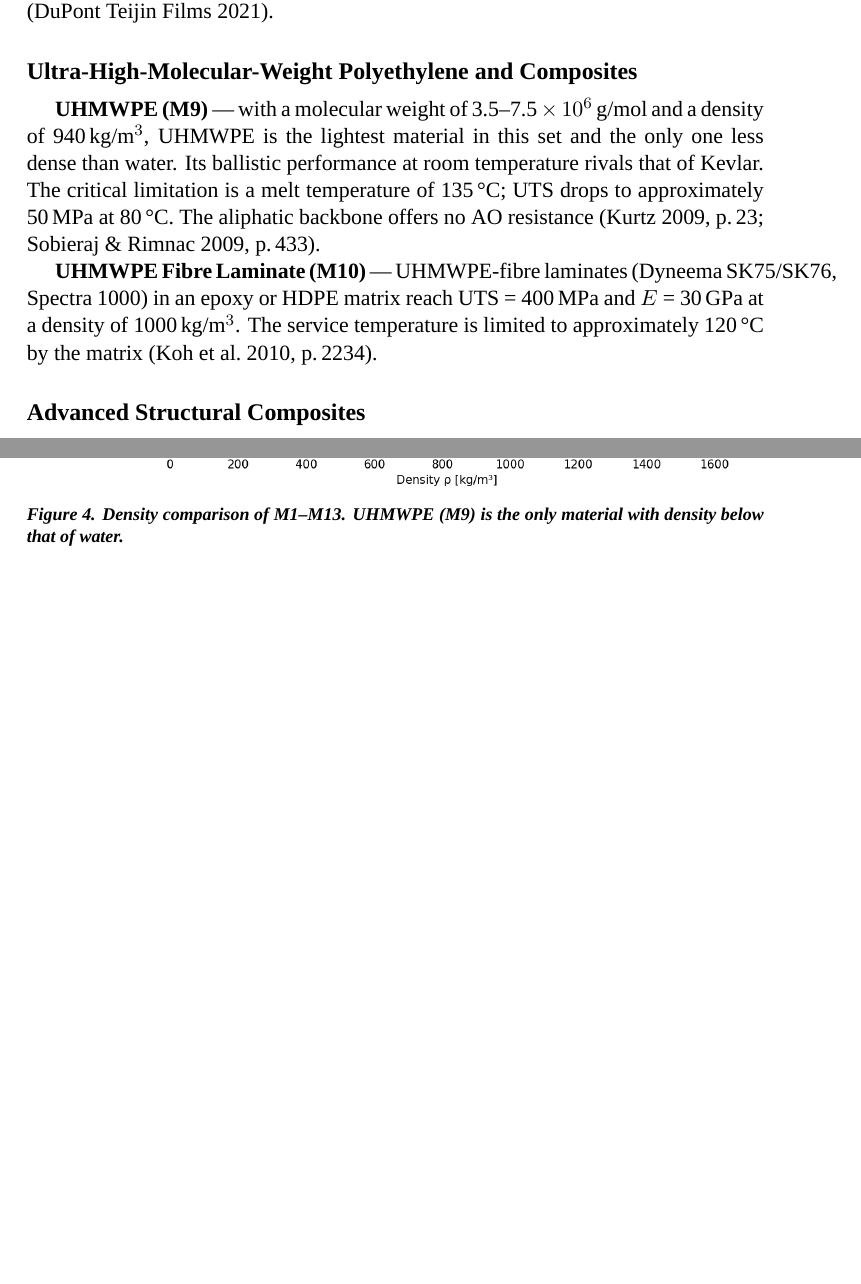
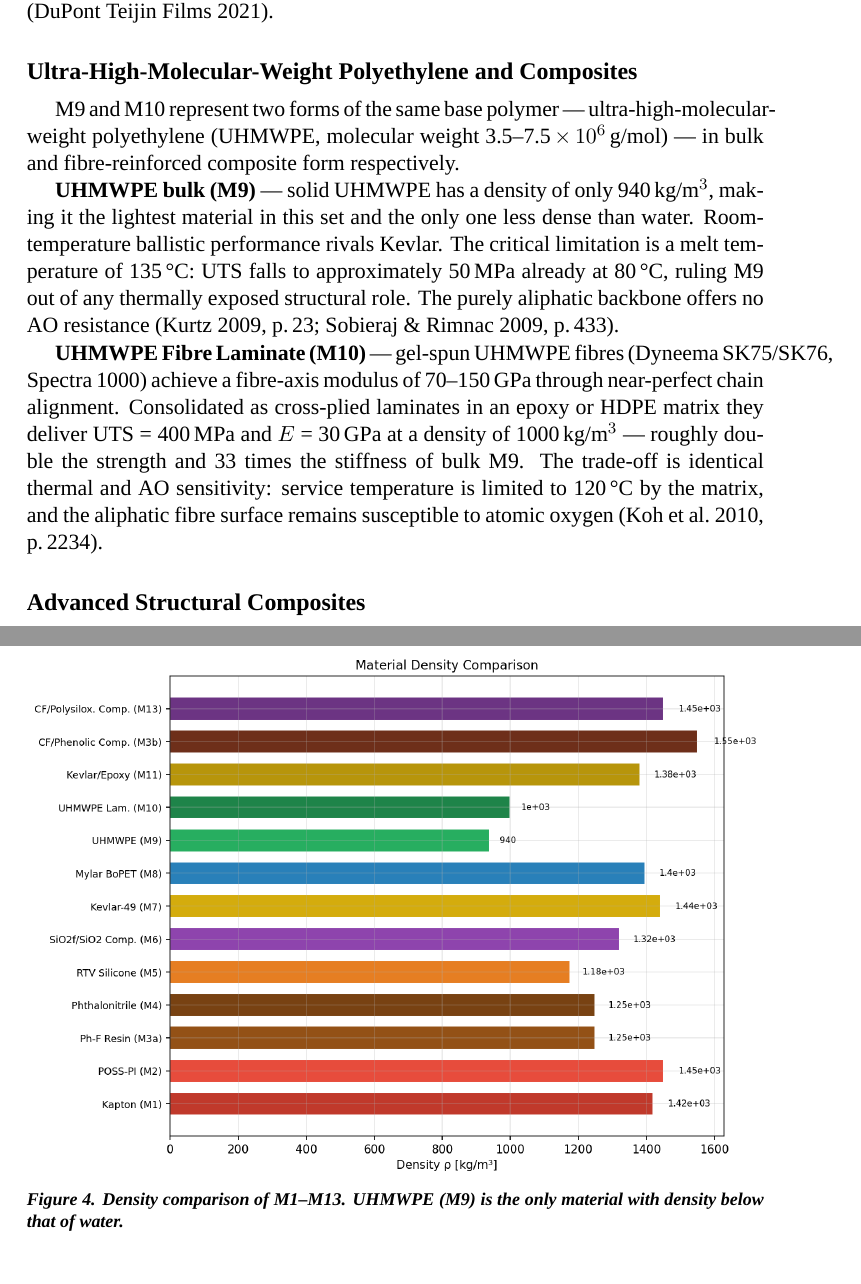
Before and after one commit to root102/Apex-Praca-Naukowa-1, a LaTeX document (artykul/article.tex): two parts of pages 4 and 8 of 13 before the commit and two parts of pages 4 and 9 of 13 after it, joined at a grey line, cut so that both start at the same text, the shorter picture padded with empty space. Compiled offline with XeLaTeX; a missing font is replaced by an installed copy or a similar font.

Commit message:
Improve M9/M10 description; fix radar legend layout
article.tex:
  - M9/M10 section rewritten: explains they share the same base polymer (UHMWPE)
    but differ as bulk solid vs. gel-spun fibre laminate (Dyneema/Spectra)
  - Highlights 2x UTS and 33x stiffness gain from M9 to M10, with shared
    thermal and AO limitations

radar chart:
  - Material legend moved to top right
  - Axis explanation box moved to bottom right
  - Both legends now on the right side of the figure

Co-Authored-By: Claude Sonnet 4.6 <noreply@anthropic.com>

```diff
--- a/artykul/article.tex
+++ b/artykul/article.tex
@@ -318,17 +318,25 @@ $-70$ to $+150\,^{\circ}$C (DuPont Teijin Films 2021).
 
 \subsection*{Ultra-High-Molecular-Weight Polyethylene and Composites}
 
-\textbf{UHMWPE (M9)} — with a molecular weight of 3.5--7.5$\,\times\,10^{6}$\,g/mol
-and a density of 940\,kg/m$^{3}$, UHMWPE is the lightest material in this set
-and the only one less dense than water. Its ballistic performance at room
-temperature rivals that of Kevlar. The critical limitation is a melt temperature
-of 135\,°C; UTS drops to approximately 50\,MPa at 80\,°C. The aliphatic backbone
+M9 and M10 represent two forms of the same base polymer — ultra-high-molecular-weight
+polyethylene (UHMWPE, molecular weight 3.5--7.5$\,\times\,10^{6}$\,g/mol) — in bulk
+and fibre-reinforced composite form respectively.
+
+\textbf{UHMWPE bulk (M9)} — solid UHMWPE has a density of only 940\,kg/m$^{3}$,
+making it the lightest material in this set and the only one less dense than water.
+Room-temperature ballistic performance rivals Kevlar. The critical limitation is a
+melt temperature of 135\,°C: UTS falls to approximately 50\,MPa already at 80\,°C,
+ruling M9 out of any thermally exposed structural role. The purely aliphatic backbone
 offers no AO resistance (Kurtz 2009, p.\,23; Sobieraj \& Rimnac 2009, p.\,433).
 
-\textbf{UHMWPE Fibre Laminate (M10)} — UHMWPE-fibre laminates (Dyneema SK75/SK76,
-Spectra~1000) in an epoxy or HDPE matrix reach UTS = 400\,MPa and
-$E$ = 30\,GPa at a density of 1000\,kg/m$^{3}$. The service temperature is
-limited to approximately 120\,°C by the matrix (Koh et al.\ 2010, p.\,2234).
+\textbf{UHMWPE Fibre Laminate (M10)} — gel-spun UHMWPE fibres (Dyneema SK75/SK76,
+Spectra~1000) achieve a fibre-axis modulus of 70--150\,GPa through near-perfect chain
+alignment. Consolidated as cross-plied laminates in an epoxy or HDPE matrix they
+deliver UTS = 400\,MPa and $E$ = 30\,GPa at a density of 1000\,kg/m$^{3}$ —
+roughly double the strength and 33 times the stiffness of bulk M9. The trade-off is
+identical thermal and AO sensitivity: service temperature is limited to 120\,°C by
+the matrix, and the aliphatic fibre surface remains susceptible to atomic oxygen
+(Koh et al.\ 2010, p.\,2234).
 
 \subsection*{Advanced Structural Composites}
 
```
Also changed, not shown: artykul/article.pdf, raport_zbiorczy/plots/compare_F_radar_top5.png, 1 other file.
